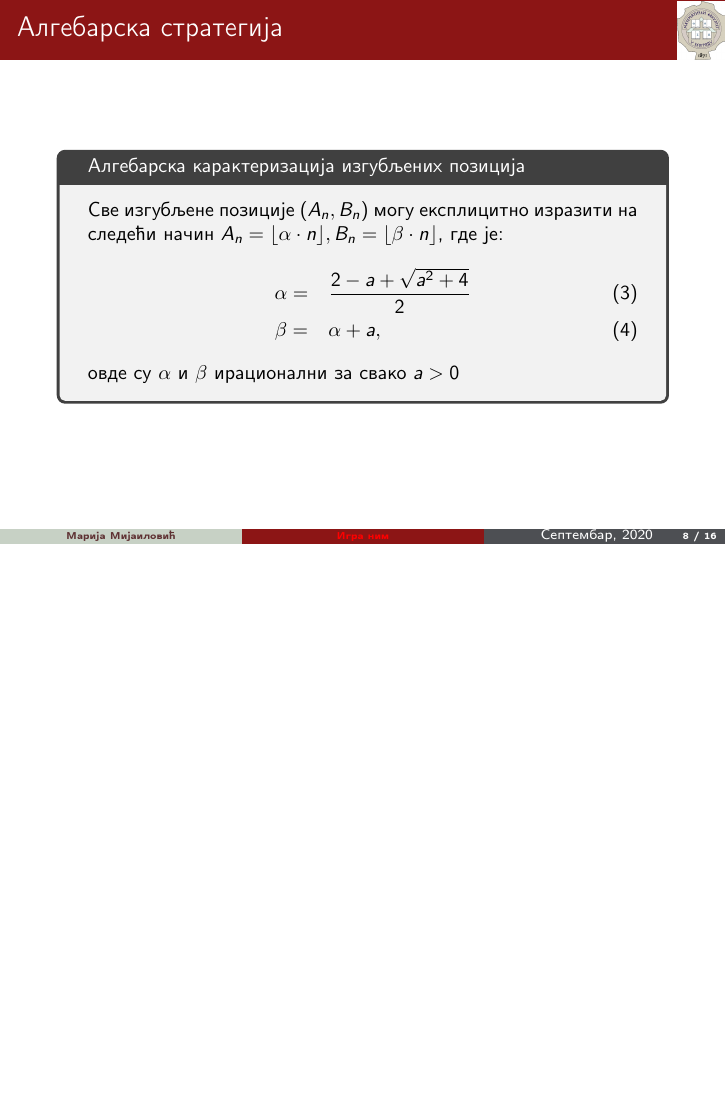
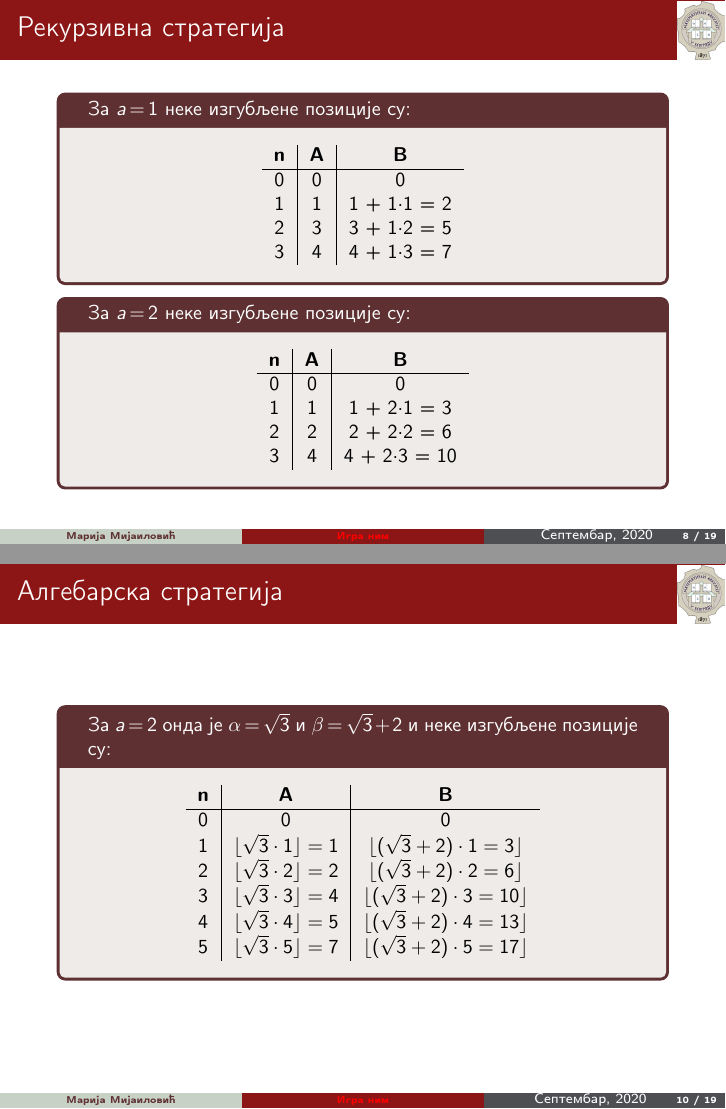
Before and after one commit to marijamijailovic/WythoffGame, LaTeX slides (presentation/presentation.tex): page 8 of 16 before the commit and pages 8 and 10 of 19 after it, the two joined at a grey line, the shorter picture padded with empty space. Compiled offline with pdfLaTeX.

Commit message:
prezentacija

```diff
--- a/presentation/presentation.tex
+++ b/presentation/presentation.tex
@@ -38,6 +37,7 @@
 
 \DeclareMathOperator{\mex}{mex}
 \DeclareMathOperator{\comma}{,}
+\DeclareMathOperator{\equal}{=}
 \DeclareMathOperator{\leftbracket}{[}
 \DeclareMathOperator{\rightbracket}{]}
 \usetheme{Stanford}
@@ -193,16 +193,60 @@
+	\begin{frame}{Рекурзивна стратегија}
+		\examplebox{За $ a \equal 1 $ неке изгубљене позиције су:}{
+		\begin{table}[h!]
+			\begin{center}
+				\begin{tabular}{  c | c | c }
+					{\textbf{n}} &  {\textbf{A}} &  {\textbf{B}} \\
+					\hline
+					0 & 0 & 0 \\
+					1 & 1 & 1 + 1$ \cdot $1 = 2 \\
+					2 & 3 & 3 + 1$ \cdot $2 = 5 \\
+					3 & 4 & 4 + 1$ \cdot $3 = 7
+				\end{tabular}
+			\end{center}
+		\end{table}}
+		\examplebox{За $ a \equal 2 $ неке изгубљене позиције су:}{
+			\begin{table}[h!]
+				\begin{center}
+					\begin{tabular}{  c | c | c }
+						{\textbf{n}} &  {\textbf{A}} &  {\textbf{B}} \\
+						\hline
+						0 & 0 & 0 \\
+						1 & 1 & 1 + 2$ \cdot $1 = 3\\
+						2 & 2 & 2 + 2$ \cdot $2 = 6\\
+						3 & 4 & 4 + 2$ \cdot $3 = 10
+					\end{tabular}
+				\end{center}
+		\end{table}}
 	\end{frame}
 
 	\begin{frame}{Алгебарска стратегија}
 		\begin{tcolorbox}[title=Алгебарска карактеризација изгубљених позиција]
-			Све изгубљене позиције $ (A_{n}, B_{n}) $ могу експлицитно изразити на следећи начин $ A_{n} = \lfloor \alpha \cdot n \rfloor, B_{n} = \lfloor \beta \cdot n \rfloor $, где је:
-			\begin{eqnarray}
+			Све изгубљене позиције $ (A_{n}, B_{n}) $ могу се изразити на следећи начин $ A_{n} = \lfloor \alpha \cdot n \rfloor, B_{n} = \lfloor \beta \cdot n \rfloor $, где је:
+			\begin{eqnarray*}
 				&\alpha = &\frac{2 - a + \sqrt{a^2 + 4}}{2} \label{def:alpha}\\
 				&\beta = &\alpha + a \label{def:beta},
-			\end{eqnarray}
+			\end{eqnarray*}
 	    	овде су $ \alpha $ и $ \beta $ ирационални за свако $ a > 0 $
 		\end{tcolorbox}
 	\end{frame}
 
+	\begin{frame}{Алгебарска стратегија}
+		\examplebox{За $ a \equal 2 $ онда је $ \alpha \equal \sqrt{3} $ и $ \beta \equal \sqrt{3} + 2 $ и неке изгубљене позиције су:}{
+			\begin{table}[h!]
+				\begin{center}
+					\begin{tabular}{  c | c | c }
+						{\textbf{n}} &  {\textbf{A}} &  {\textbf{B}} \\
+						\hline
+						0 & 0 & 0 \\
+						1 & $ \lfloor \sqrt{3} \cdot 1 \rfloor = 1 $ & $ \lfloor (\sqrt{3} + 2) \cdot 1 = 3 \rfloor $\\
+						2 & $ \lfloor \sqrt{3} \cdot 2 \rfloor = 2 $ & $ \lfloor (\sqrt{3} + 2) \cdot 2 = 6 \rfloor $\\
+						3 & $ \lfloor \sqrt{3} \cdot 3 \rfloor = 4 $ & $ \lfloor (\sqrt{3} + 2) \cdot 3 = 10 \rfloor $\\
+						4 & $ \lfloor \sqrt{3} \cdot 4 \rfloor = 5 $ & $ \lfloor (\sqrt{3} + 2) \cdot 4 = 13 \rfloor $\\
+						5 & $ \lfloor \sqrt{3} \cdot 5 \rfloor = 7 $ & $ \lfloor (\sqrt{3} + 2) \cdot 5 = 17 \rfloor $
+					\end{tabular}
+				\end{center}
+		\end{table}}
+	\end{frame}
 %	\begin{frame}{Рекурзивна и алгебарска карактеризација изгубљених позиција}
 %		\begin{itemize}
 %			\item Ако је $ x = B_{n} $ онда се из позиције $ (x = B_{n}, y) $ може једним потезом (скидањем жетона са гомиле на којој је $ y $ жетона) прећи у изгубљену позицију $ (A_{n}, B_{n}) $
```
Also changed, not shown: presentation/presentation.pdf, text/igraNima.pdf, presentation/presentation.tex (65 more changed lines), 2 other files.
